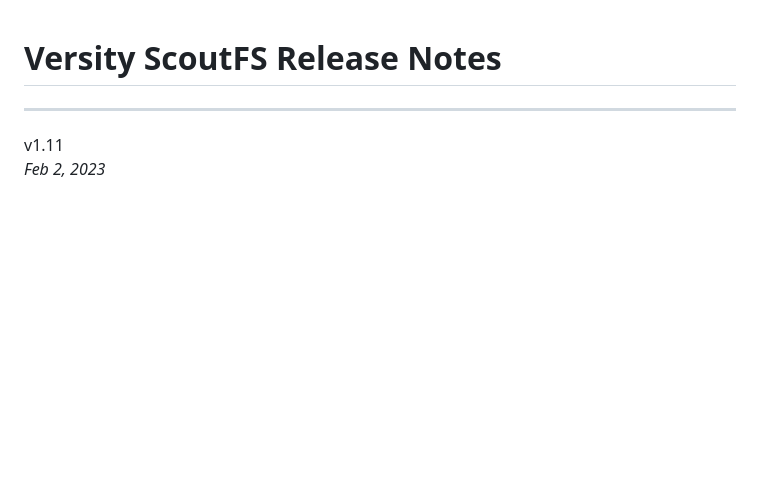
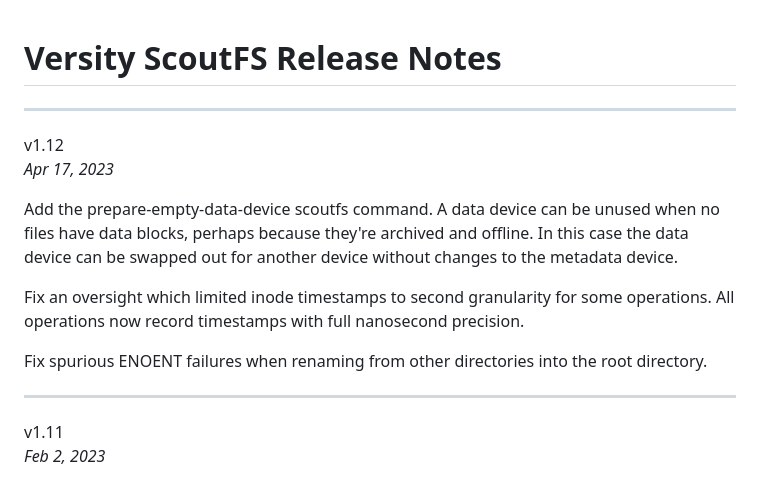
Before and after one commit to versity/scoutfs, a Markdown page: ReleaseNotes.md, the part around the change. Drawn GitHub-style; blank space fills up the shorter version.

Commit message:
v1.12 Release
Finish the release notes for the 1.12 release.

Signed-off-by: Zach Brown <zab@versity.com>

```diff
--- a/ReleaseNotes.md
+++ b/ReleaseNotes.md
@@ -1,5 +1,22 @@
 Versity ScoutFS Release Notes
 =============================
+
+---
+v1.12
+\
+*Apr 17, 2023*
+
+Add the prepare-empty-data-device scoutfs command.  A data device can be
+unused when no files have data blocks, perhaps because they're archived
+and offline.  In this case the data device can be swapped out for
+another device without changes to the metadata device.
+
+Fix an oversight which limited inode timestamps to second granularity
+for some operations.  All operations now record timestamps with full
+nanosecond precision.
+
+Fix spurious ENOENT failures when renaming from other directories into
+the root directory.
 
 ---
 v1.11
```
